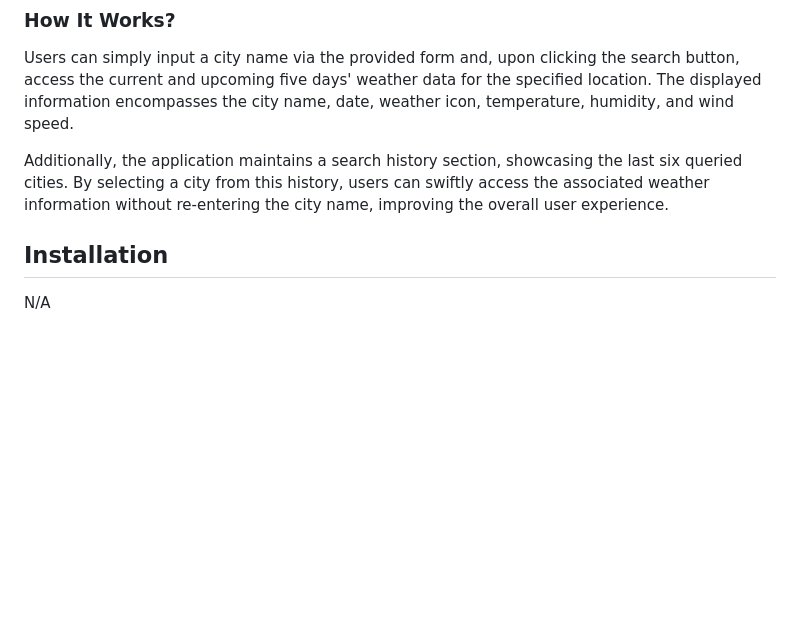
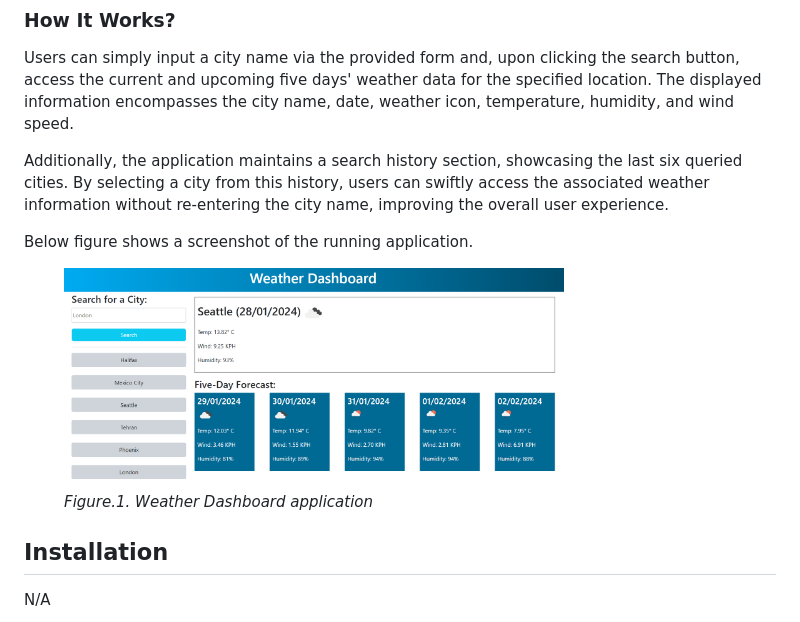
Before and after one commit to foroughgoudarzi/Weather-Dashboard, a Markdown page: README.md, the part around the change printed below. GitHub-like rendering; pictures changed too: images/weather-app.png (added); blank space fills up the shorter version.

Commit message:
add figure and link to README, change http to https

```diff
--- a/README.md
+++ b/README.md
@@ -19,6 +19,13 @@ In an effort to expedite information retrieval, the application stores the coord
 Users can simply input a city name via the provided form and, upon clicking the search button, access the current and upcoming five days' weather data for the specified location. The displayed information encompasses the city name, date, weather icon, temperature, humidity, and wind speed.
 
 Additionally, the application maintains a search history section, showcasing the last six queried cities. By selecting a city from this history, users can swiftly access the associated weather information without re-entering the city name, improving the overall user experience.
+
+Below figure shows a screenshot of the running application.
+
+<figure>
+<img src="./images/weather-app.png" width="500">
+<figcaption><em>Figure.1. Weather Dashboard application</em></figcaption>
+</figure>
 
 ## Installation
 
```
Also changed, not shown: other parts of README.md (+1 -1 lines), 1 other file.
